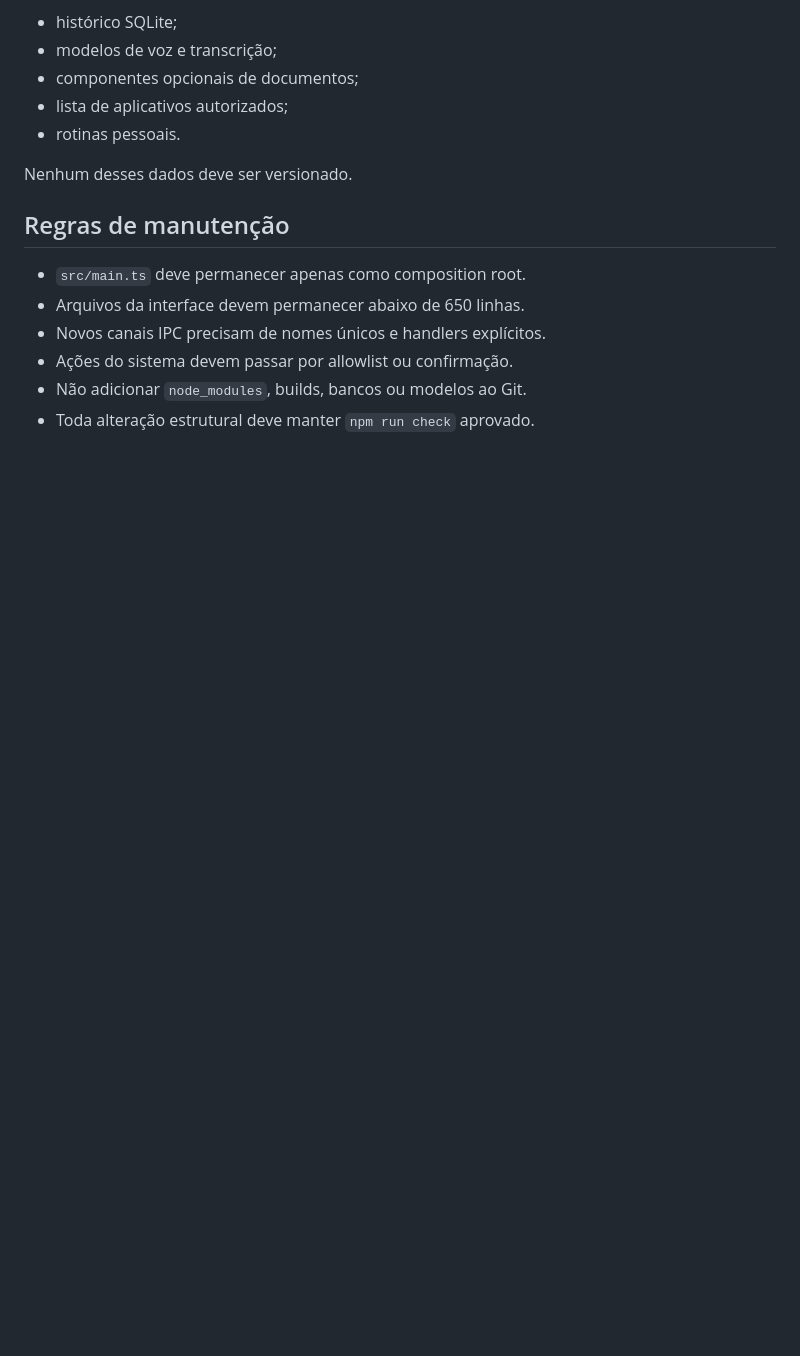
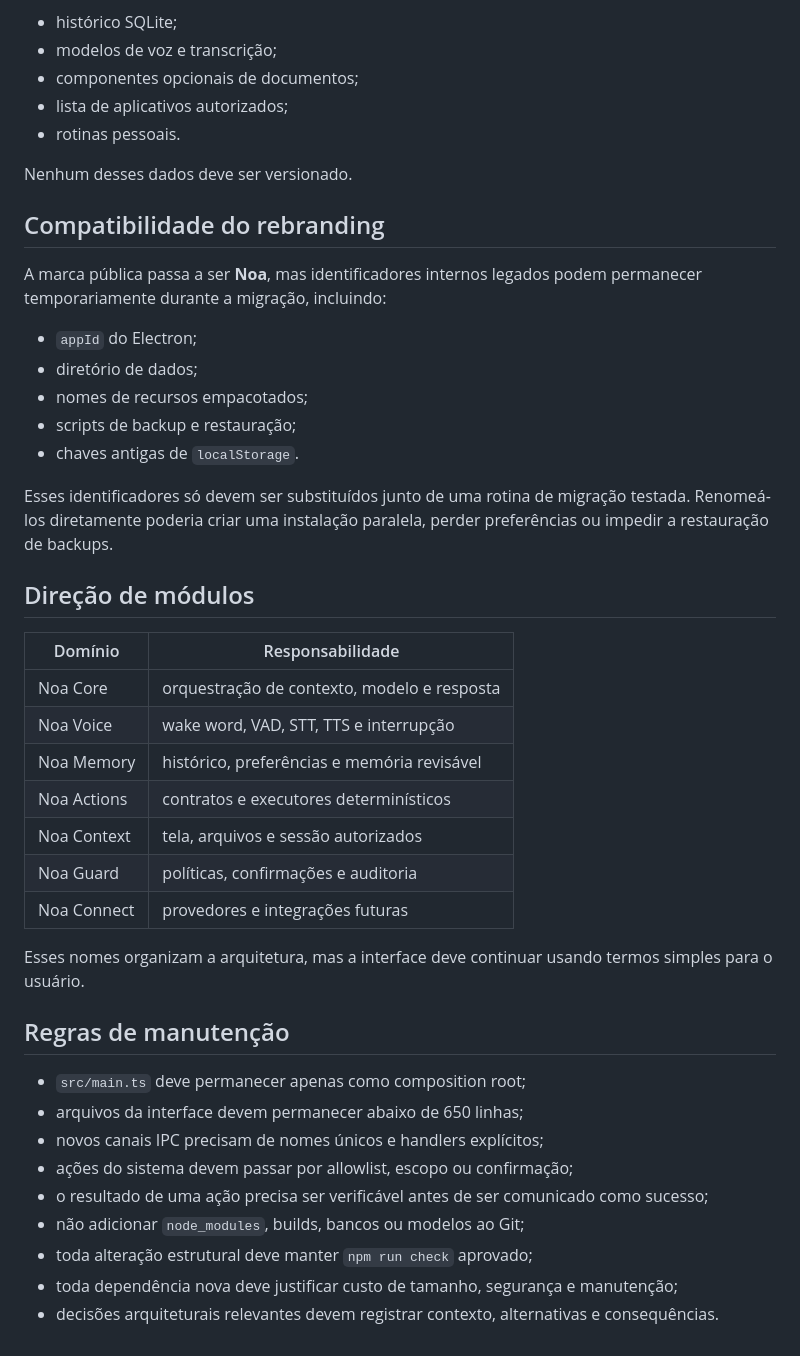
Before and after one commit to PHenriquen/Illume, a Markdown page: docs/ARCHITECTURE.md, the part around one of its changes. GitHub-like rendering; blank space fills up the shorter version.

```diff
--- a/docs/ARCHITECTURE.md
+++ b/docs/ARCHITECTURE.md
@@ -76,11 +124,40 @@ Preferências leves ficam em `localStorage`. Dados de maior duração ficam no d
 
 Nenhum desses dados deve ser versionado.
 
+## Compatibilidade do rebranding
+
+A marca pública passa a ser **Noa**, mas identificadores internos legados podem permanecer temporariamente durante a migração, incluindo:
+
+- `appId` do Electron;
+- diretório de dados;
+- nomes de recursos empacotados;
+- scripts de backup e restauração;
+- chaves antigas de `localStorage`.
+
+Esses identificadores só devem ser substituídos junto de uma rotina de migração testada. Renomeá-los diretamente poderia criar uma instalação paralela, perder preferências ou impedir a restauração de backups.
+
+## Direção de módulos
+
+| Domínio | Responsabilidade |
+|---|---|
+| Noa Core | orquestração de contexto, modelo e resposta |
+| Noa Voice | wake word, VAD, STT, TTS e interrupção |
+| Noa Memory | histórico, preferências e memória revisável |
+| Noa Actions | contratos e executores determinísticos |
+| Noa Context | tela, arquivos e sessão autorizados |
+| Noa Guard | políticas, confirmações e auditoria |
+| Noa Connect | provedores e integrações futuras |
+
+Esses nomes organizam a arquitetura, mas a interface deve continuar usando termos simples para o usuário.
+
 ## Regras de manutenção
 
-- `src/main.ts` deve permanecer apenas como composition root.
-- Arquivos da interface devem permanecer abaixo de 650 linhas.
-- Novos canais IPC precisam de nomes únicos e handlers explícitos.
-- Ações do sistema devem passar por allowlist ou confirmação.
-- Não adicionar `node_modules`, builds, bancos ou modelos ao Git.
-- Toda alteração estrutural deve manter `npm run check` aprovado.
+- `src/main.ts` deve permanecer apenas como composition root;
+- arquivos da interface devem permanecer abaixo de 650 linhas;
+- novos canais IPC precisam de nomes únicos e handlers explícitos;
+- ações do sistema devem passar por allowlist, escopo ou confirmação;
+- o resultado de uma ação precisa ser verificável antes de ser comunicado como sucesso;
+- não adicionar `node_modules`, builds, bancos ou modelos ao Git;
+- toda alteração estrutural deve manter `npm run check` aprovado;
+- toda dependência nova deve justificar custo de tamanho, segurança e manutenção;
+- decisões arquiteturais relevantes devem registrar contexto, alternativas e consequências.
```
Also changed, not shown: other parts of docs/ARCHITECTURE.md (+56 -8 lines).
